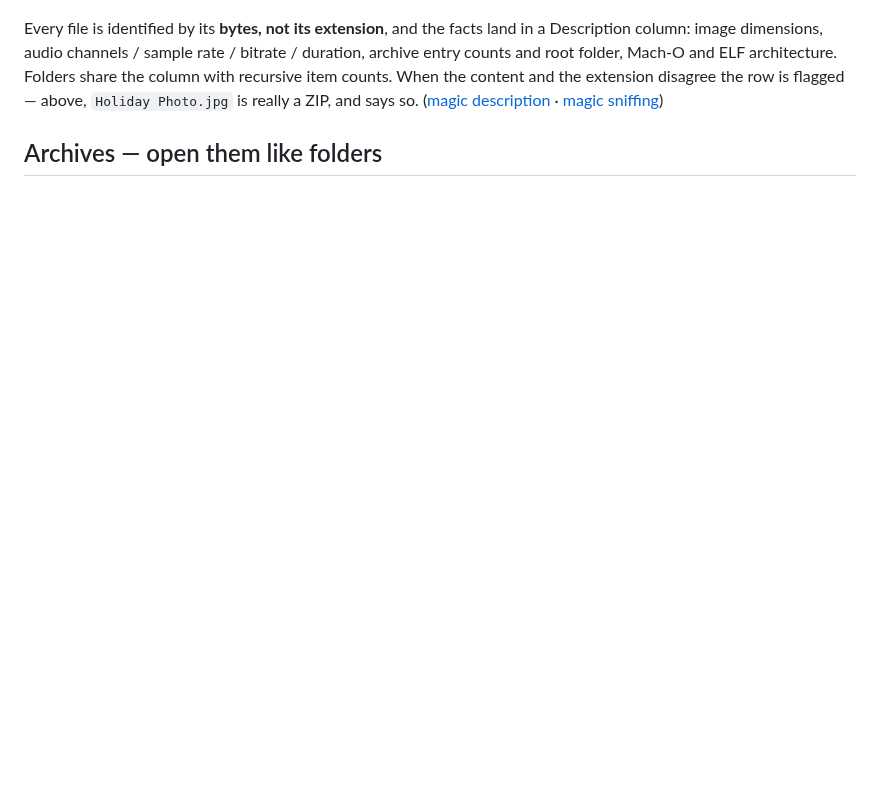
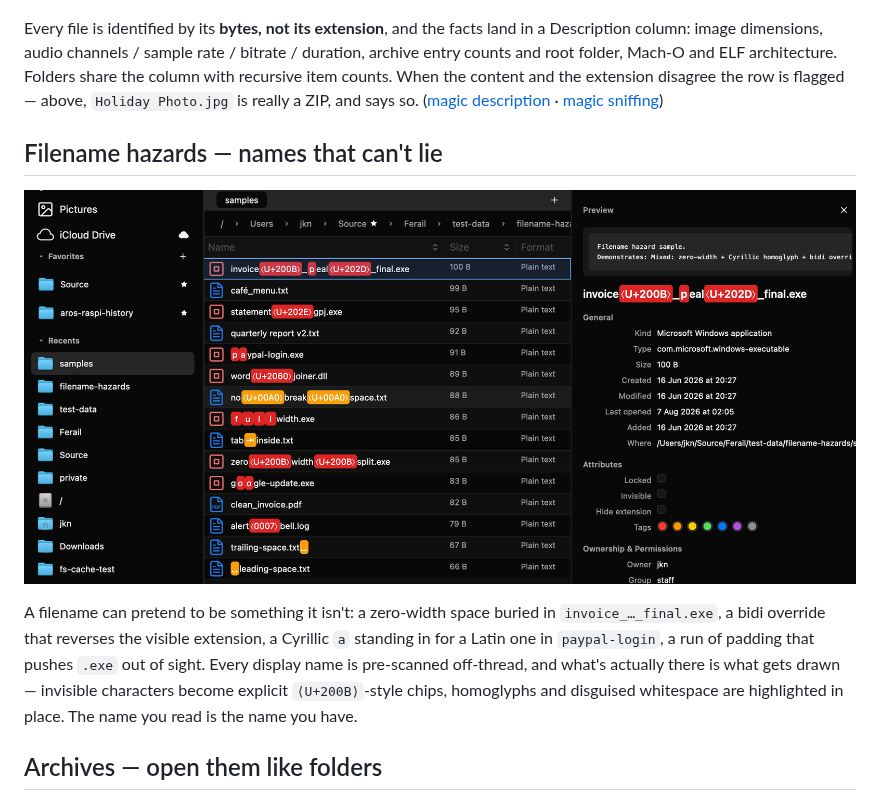
Before and after one commit to jonx/Ferail, a Markdown page: docs/FEATURES.md, the part around the change. Drawn GitHub-style; pictures changed too: docs/images/tour-filename-hazards.png (added); blank space fills up the shorter version.

Commit message:
docs: give the filename-hazards detector its screenshot in the tour
Promotes it out of the 'ones a screenshot can't show' list: full-width
shot in the README tour, and its own FEATURES.md section between
Descriptions and Archives.

```diff
--- a/docs/FEATURES.md
+++ b/docs/FEATURES.md
@@ -44,6 +44,19 @@ item counts. When the content and the extension disagree the row is
 flagged — above, `Holiday Photo.jpg` is really a ZIP, and says so.
 ([magic description](features/MAGIC_DESCRIPTION.md) ·
 [magic sniffing](features/MAGIC_SNIFFING.md))
+
+## Filename hazards — names that can't lie
+
+![Filename hazards](images/tour-filename-hazards.png)
+
+A filename can pretend to be something it isn't: a zero-width space
+buried in `invoice_…_final.exe`, a bidi override that reverses the
+visible extension, a Cyrillic `а` standing in for a Latin one in
+`pаypal-login`, a run of padding that pushes `.exe` out of sight. Every
+display name is pre-scanned off-thread, and what's actually there is
+what gets drawn — invisible characters become explicit `⟨U+200B⟩`-style
+chips, homoglyphs and disguised whitespace are highlighted in place.
+The name you read is the name you have.
 
 ## Archives — open them like folders
 
```
Also changed, not shown: README.md (+6 -1 lines).
